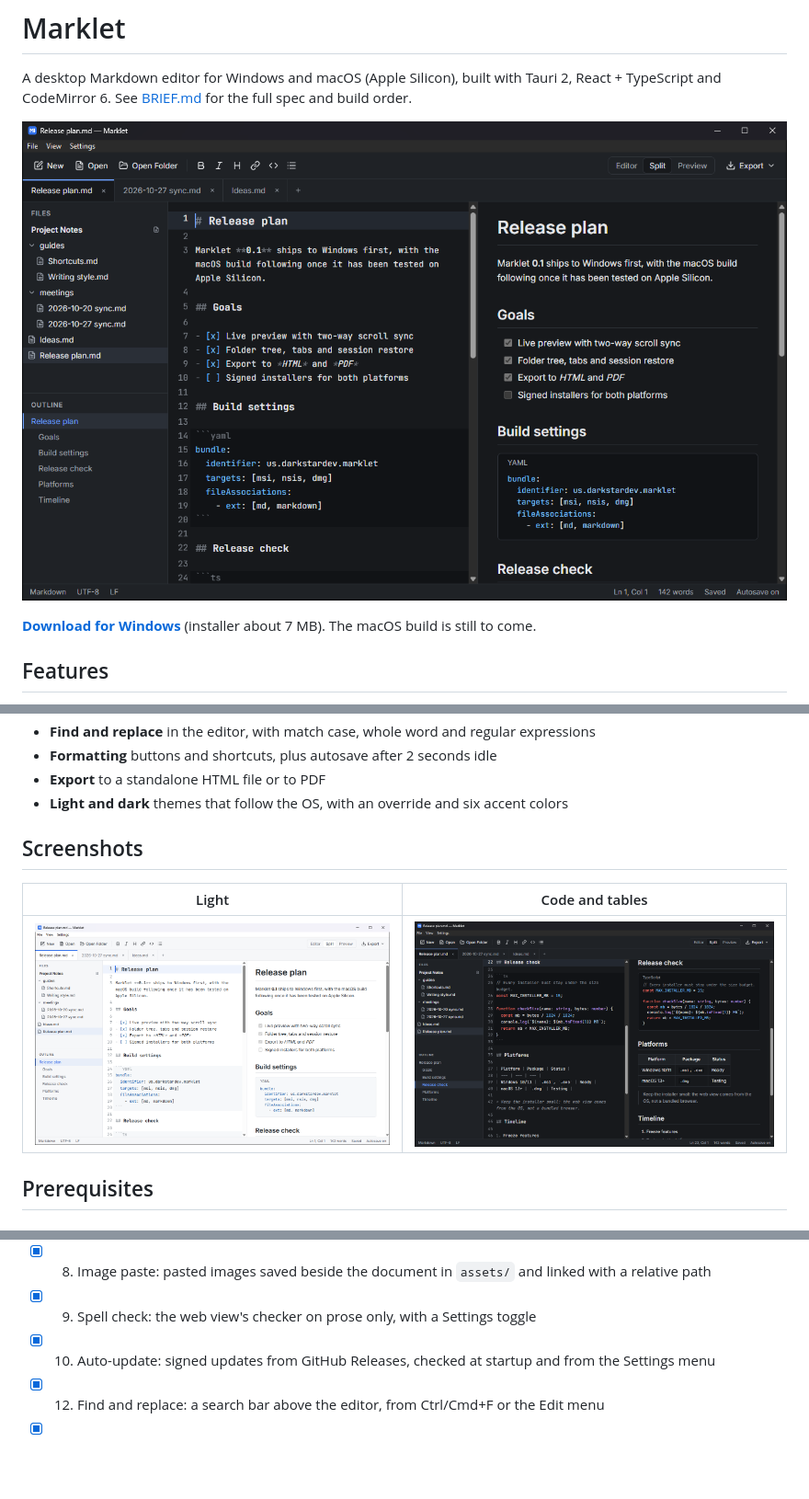
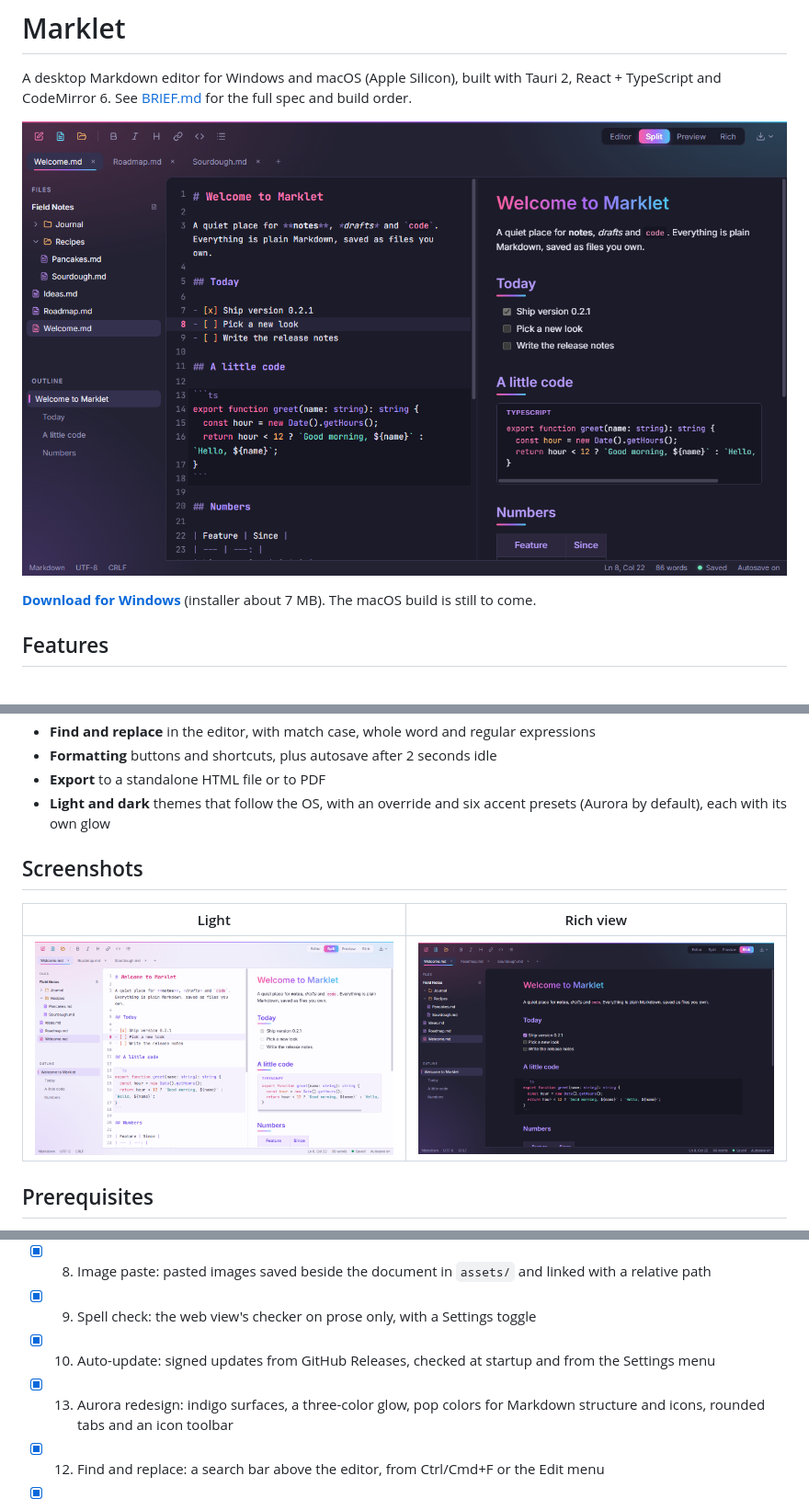
Before and after one commit to jgruber96/marklet, a Markdown page: README.md, 3 parts joined by grey strips. Shown at 92% size. Drawn GitHub-style; pictures changed too: docs/screenshots/code-dark.png (deleted), docs/screenshots/rich-dark.png (added), docs/screenshots/split-dark.png; blank space fills up the shorter version.

Commit message:
Version 0.3.0; README screenshots for the Aurora look
Co-Authored-By: Claude Fable 5.2 <noreply@anthropic.com>

```diff
--- a/README.md
+++ b/README.md
@@ -22,13 +22,13 @@ A desktop Markdown editor for Windows and macOS (Apple Silicon), built with Taur
 - **Find and replace** in the editor, with match case, whole word and regular expressions
 - **Formatting** buttons and shortcuts, plus autosave after 2 seconds idle
 - **Export** to a standalone HTML file or to PDF
-- **Light and dark** themes that follow the OS, with an override and six accent colors
+- **Light and dark** themes that follow the OS, with an override and six accent presets (Aurora by default), each with its own glow
 
 ## Screenshots
 
-| Light | Code and tables |
+| Light | Rich view |
 | --- | --- |
-| ![Split view in the light theme](docs/screenshots/split-light.png) | ![Highlighted TypeScript, a table and a blockquote in the dark theme](docs/screenshots/code-dark.png) |
+| ![Split view in the light theme](docs/screenshots/split-light.png) | ![Rich view in the dark theme: Markdown symbols hidden, task boxes and code drawn in place](docs/screenshots/rich-dark.png) |
 
 ## Prerequisites
 
@@ -117,6 +117,7 @@ Not yet run on a Mac. On macOS 13+ (Apple Silicon), check:
 - [x] 8. Image paste: pasted images saved beside the document in `assets/` and linked with a relative path
 - [x] 9. Spell check: the web view's checker on prose only, with a Settings toggle
 - [x] 10. Auto-update: signed updates from GitHub Releases, checked at startup and from the Settings menu
+- [x] 13. Aurora redesign: indigo surfaces, a three-color glow, pop colors for Markdown structure and icons, rounded tabs and an icon toolbar
 - [x] 12. Find and replace: a search bar above the editor, from Ctrl/Cmd+F or the Edit menu
 - [x] 11. Rich view: a fourth view mode that hides Markdown symbols away from the cursor and draws images, bullets, task boxes, tables, math and diagrams in place, with Ctrl/Cmd+click to follow links; raw HTML stays as source there
 
```
Also changed, not shown: 4 other files.
